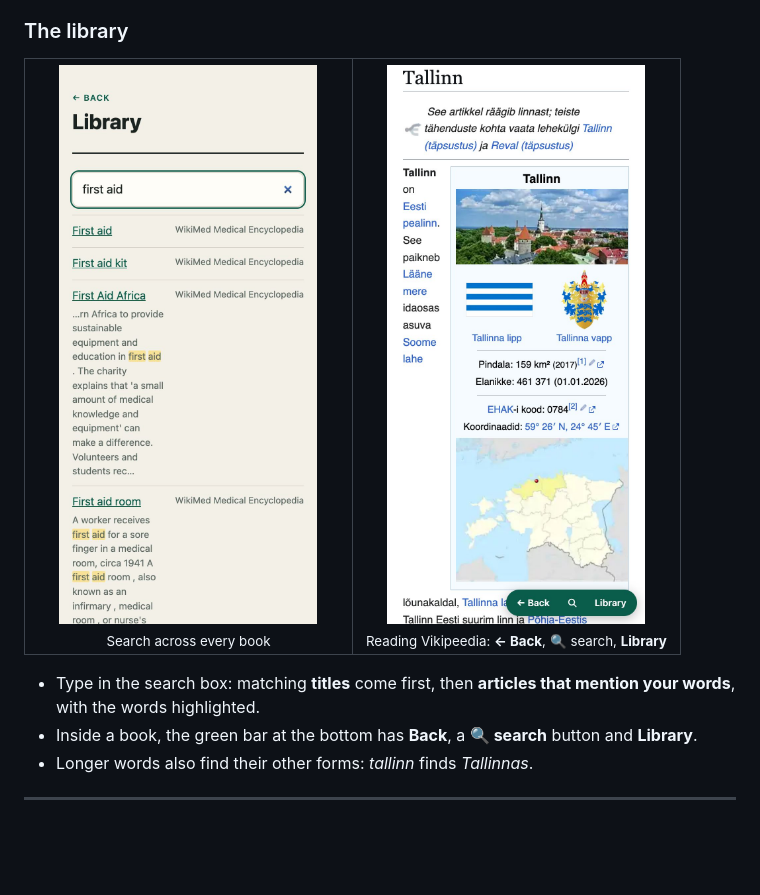
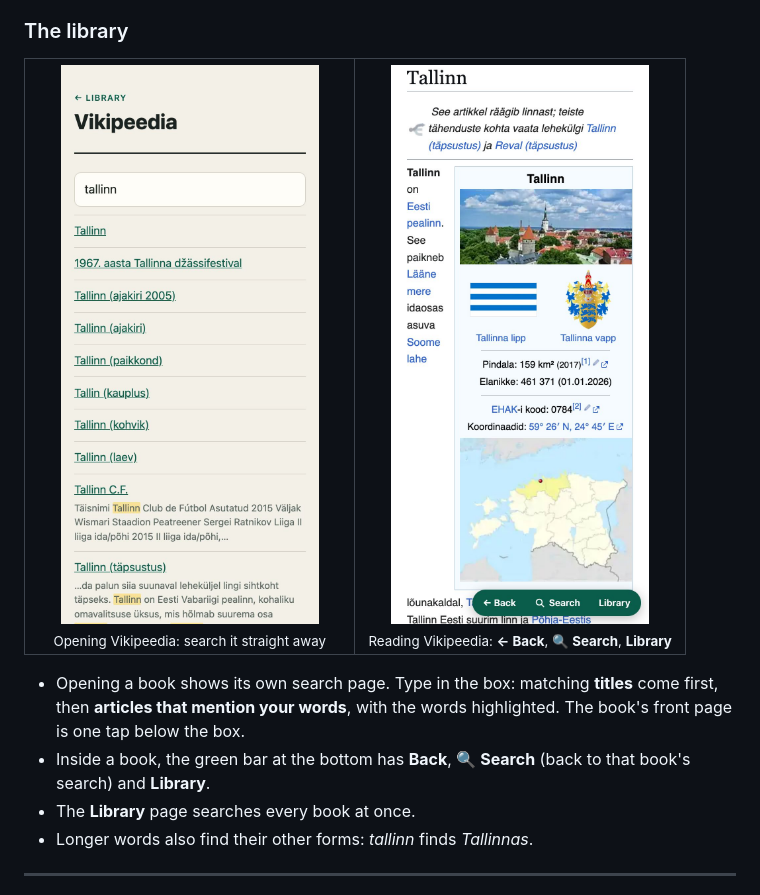
Before and after one commit to renereose/varu, a Markdown page: README.md, the part around the change. GitHub-like rendering; pictures changed too: docs/images/en/article.jpg, docs/images/en/library.jpg; blank space fills up the shorter version.

```diff
--- a/README.md
+++ b/README.md
@@ -250,15 +250,17 @@ a hospital or shelter (**Tartu Ülikooli Kliinikum**).
 
 <table>
   <tr>
-    <td align="center" width="50%"><img src="docs/images/en/library.jpg" width="260" alt="Library search"><br><sub>Search across every book</sub></td>
-    <td align="center" width="50%"><img src="docs/images/en/article.jpg" width="260" alt="An article with Varu's bar"><br><sub>Reading Vikipeedia: <b>← Back</b>, 🔍 search, <b>Library</b></sub></td>
+    <td align="center" width="50%"><img src="docs/images/en/library.jpg" width="260" alt="Searching Vikipeedia"><br><sub>Opening Vikipeedia: search it straight away</sub></td>
+    <td align="center" width="50%"><img src="docs/images/en/article.jpg" width="260" alt="An article with Varu's bar"><br><sub>Reading Vikipeedia: <b>← Back</b>, <b>🔍 Search</b>, <b>Library</b></sub></td>
   </tr>
 </table>
 
-- Type in the search box: matching **titles** come first, then **articles
-  that mention your words**, with the words highlighted.
-- Inside a book, the green bar at the bottom has **Back**, a **🔍 search**
-  button and **Library**.
+- Opening a book shows its own search page. Type in the box: matching
+  **titles** come first, then **articles that mention your words**, with the
+  words highlighted. The book's front page is one tap below the box.
+- Inside a book, the green bar at the bottom has **Back**, **🔍 Search** (back
+  to that book's search) and **Library**.
+- The **Library** page searches every book at once.
 - Longer words also find their other forms: *tallinn* finds *Tallinnas*.
 
 ---
```
Also changed, not shown: README.et.md (+8 -5 lines), docs/images/et/article.jpg, docs/images/et/library.jpg, 6 other files.
